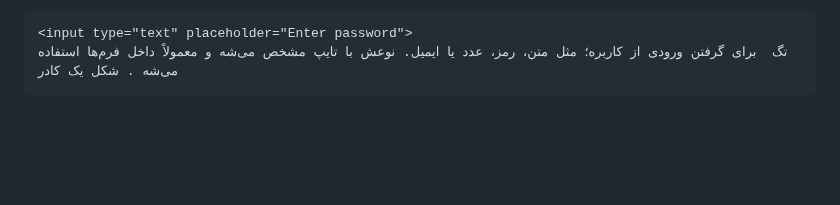
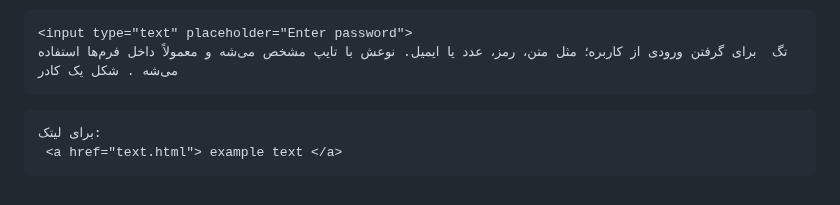
Before and after one commit to tavakolishaghayegh/note, a Markdown page: README.md, the part around the change. Drawn GitHub-style; blank space fills up the shorter version.

````diff
--- a/README.md
+++ b/README.md
@@ -69,3 +69,7 @@ margin collapse:
 <input type="text" placeholder="Enter password">
 تگ  برای گرفتن ورودی از کاربره؛ مثل متن، رمز، عدد یا ایمیل. نوعش با تایپ مشخص می‌شه و معمولاً داخل فرم‌ها استفاده می‌شه . شکل یک کادر
 ```
+```html
+برای لیتک:
+ <a href="text.html"> example text </a>
+```
````
